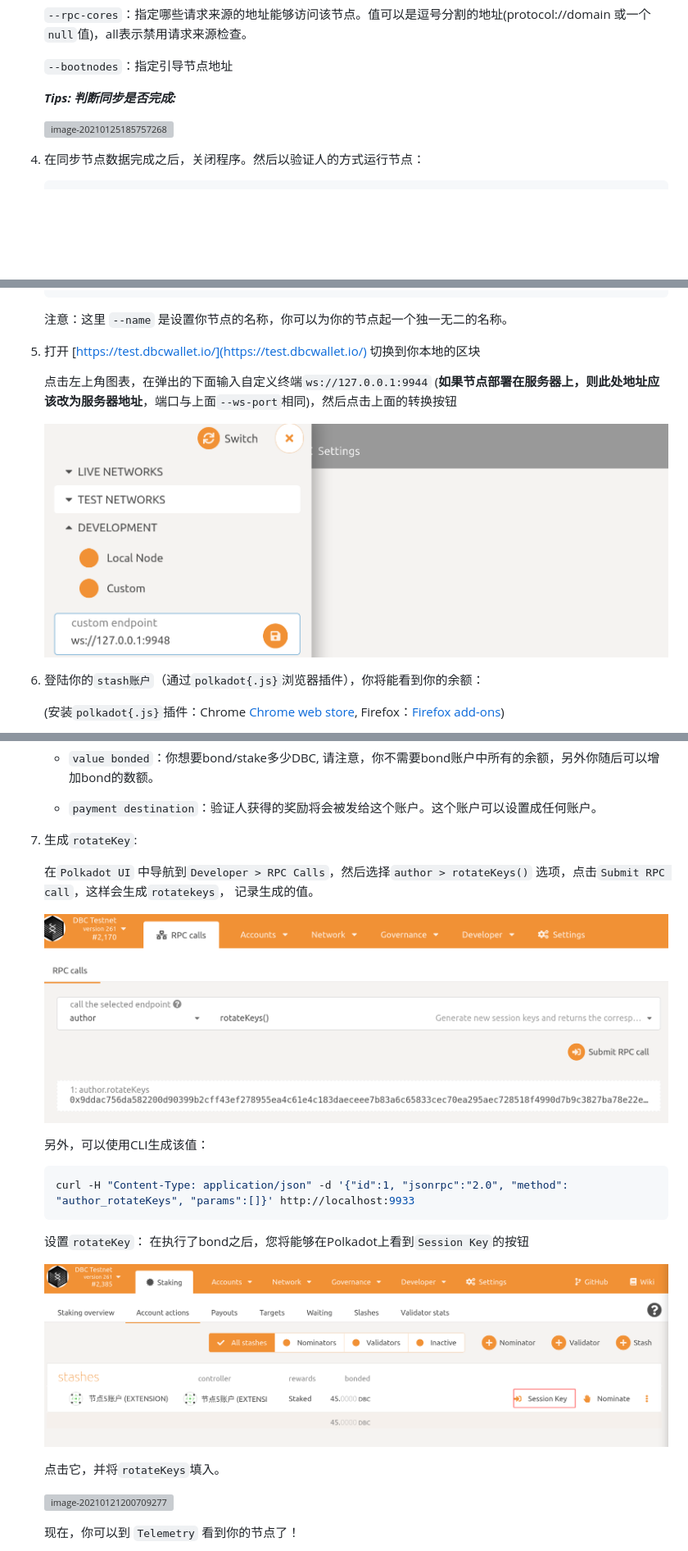
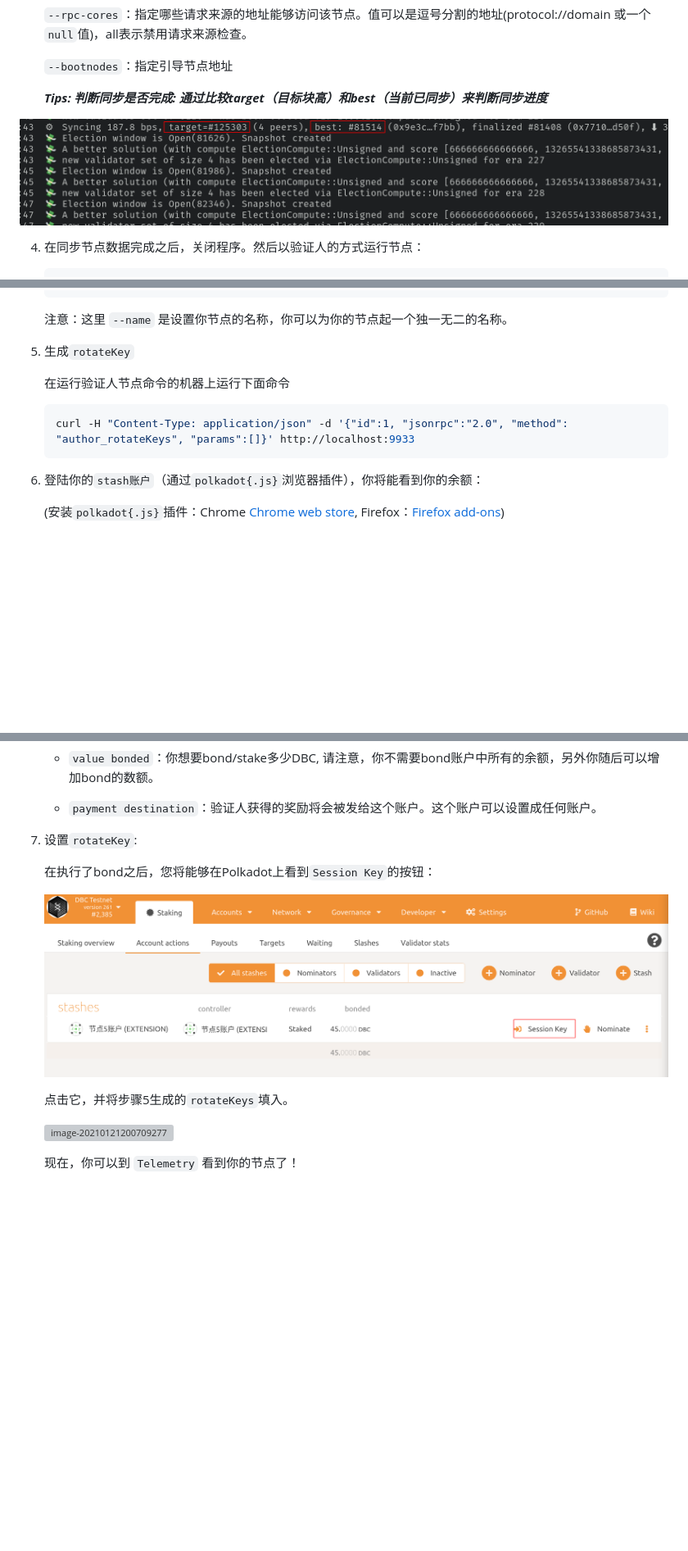
Before and after one commit to DeepBrainChain/DeepBrainChain-MainChain, a Markdown page: docs/join_dbc_testnet.md, 3 parts joined by grey strips. Shown: that part at 82% size. Drawn GitHub-style; pictures changed too: docs/join_dbc_testnet.assets/image-20210126021938613.png (added); blank space fills up the shorter version; grey boxes are pictures that could not be loaded.

Commit message:
docs: 修改添加session key的方法

````diff
--- a/docs/join_dbc_testnet.md
+++ b/docs/join_dbc_testnet.md
@@ -70,11 +70,9 @@
 
    `--bootnodes`：指定引导节点地址
 
+   ***Tips: 判断同步是否完成: 通过比较target（目标块高）和best（当前已同步）来判断同步进度***
 
-
-   ***Tips: 判断同步是否完成:***
-
-   ![image-20210125185757268](/home/bobo/.config/Typora/typora-user-images/image-20210125185757268.png)
+![image-20210126021938613](join_dbc_testnet.assets/image-20210126021938613.png)
 
 4. 在同步节点数据完成之后，关闭程序。然后以验证人的方式运行节点：
 
@@ -93,11 +91,13 @@
 
    注意：这里 `--name` 是设置你节点的名称，你可以为你的节点起一个独一无二的名称。
 
-5. 打开 [https://test.dbcwallet.io/](https://test.dbcwallet.io/) 切换到你本地的区块
+5. 生成`rotateKey`
 
-   点击左上角图表，在弹出的下面输入自定义终端`ws://127.0.0.1:9944`  (**如果节点部署在服务器上，则此处地址应该改为服务器地址**，端口与上面`--ws-port`相同)，然后点击上面的转换按钮
+   在运行验证人节点命令的机器上运行下面命令
 
-   ![image-20210121235916809](join_dbc_testnet.assets/image-20210121235916809.png)
+   ```bash
+   curl -H "Content-Type: application/json" -d '{"id":1, "jsonrpc":"2.0", "method": "author_rotateKeys", "params":[]}' http://localhost:9933
+   ```
 
 6. 登陆你的`stash账户`（通过`polkadot{.js}`浏览器插件），你将能看到你的余额：
 
@@ -124,23 +124,13 @@
    + `payment destination`：验证人获得的奖励将会被发给这个账户。这个账户可以设置成任何账户。
 
 
-7. 生成`rotateKey`:
+7. 设置`rotateKey`:
 
-   在`Polkadot UI` 中导航到`Developer > RPC Calls`，然后选择`author > rotateKeys()` 选项，点击`Submit RPC call`，这样会生成`rotatekeys`， 记录生成的值。
-
-   ![image-20210121194158808](join_dbc_testnet.assets/image-20210121194158808.png)
-
-   另外，可以使用CLI生成该值：
-
-   ```bash
-   curl -H "Content-Type: application/json" -d '{"id":1, "jsonrpc":"2.0", "method": "author_rotateKeys", "params":[]}' http://localhost:9933
-   ```
-
-   设置`rotateKey`： 在执行了bond之后，您将能够在Polkadot上看到`Session Key`的按钮
+   在执行了bond之后，您将能够在Polkadot上看到`Session Key`的按钮：
 
    ![image-20210121195307711](join_dbc_testnet.assets/image-20210121195307711.png)
 
-   点击它，并将`rotateKeys`填入。
+   点击它，并将步骤5生成的`rotateKeys`填入。
 
    ![image-20210121200709277](join_dbc_testnet.assets/image-20210121200709277.png)
 
````
